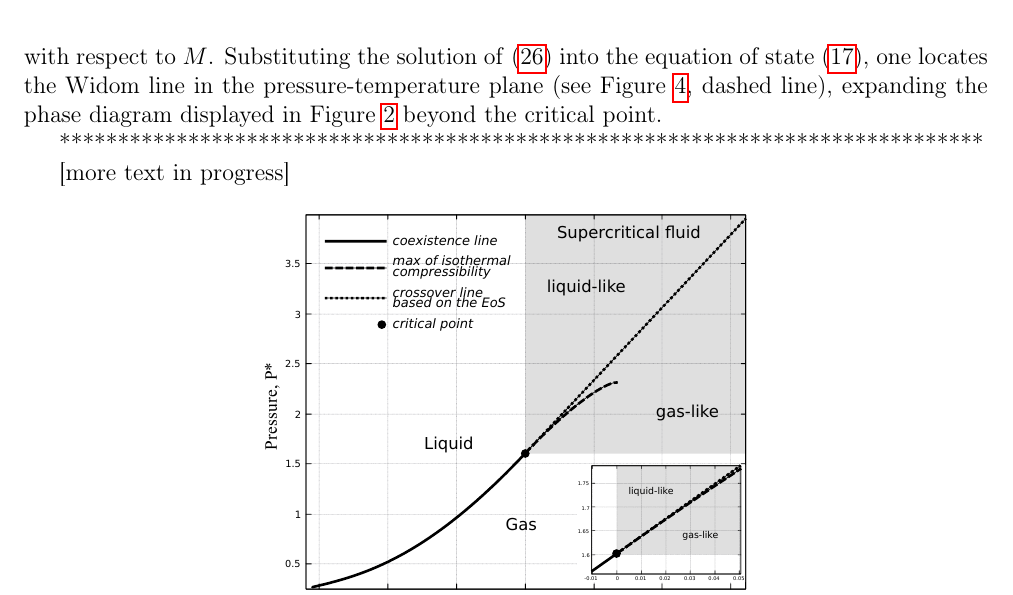
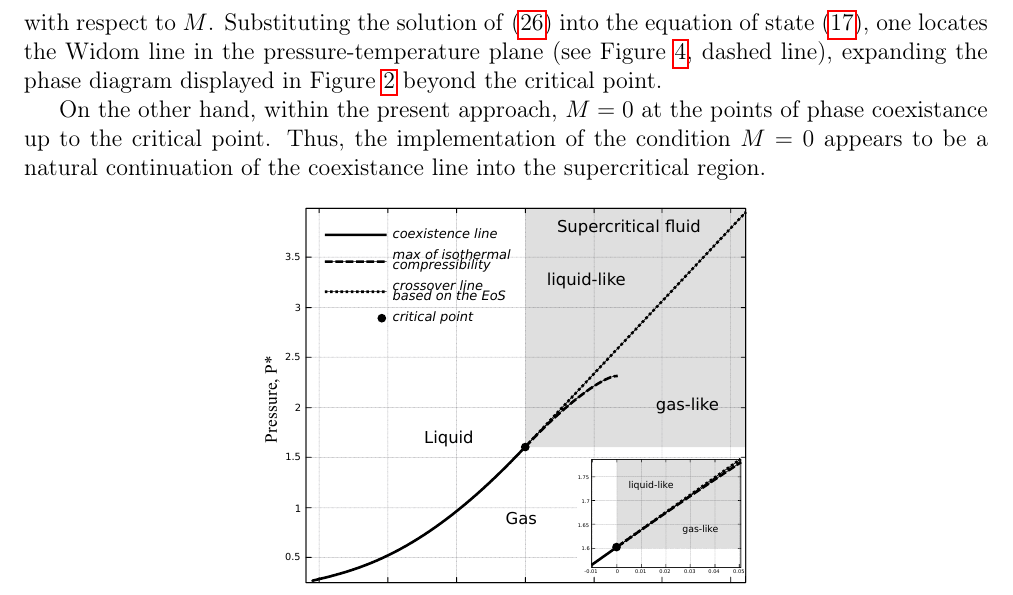
Before and after one commit to romanik-icmp/widom-line-in-morse, a LaTeX document (main_widom_morse.tex): part of page 7 of 8, cut so that both start at the same text. Compiled offline with pdfLaTeX; the source files are stored in an older character set and shown here as Unicode.

Commit message:
add 2 sentences on M=0 in the supercrit region

```diff
--- a/main_widom_morse.tex
+++ b/main_widom_morse.tex
@@ -313,9 +313,8 @@ To identify the Widom line, the locus of the isothermal compressibility maxima i
 with respect to $M$.
 Substituting the solution of \eqref{eq:maximize} into the equation of state \eqref{def:reduced_pres}, one locates the Widom line in the pressure-temperature plane (see Figure~\ref{fig4}, dashed line), expanding the phase diagram displayed in Figure~\ref{fig2} beyond the critical point.
 
-*******************************************************************************
+On the other hand, within the present approach, $M=0$ at the points of phase coexistance up to the critical point. Thus, the implementation of the condition  $M=0$ appears to be a natural continuation of the coexistance line into the supercritical region.
 
-[more text in progress]
 
 
 \begin{figure}[h!]
```
